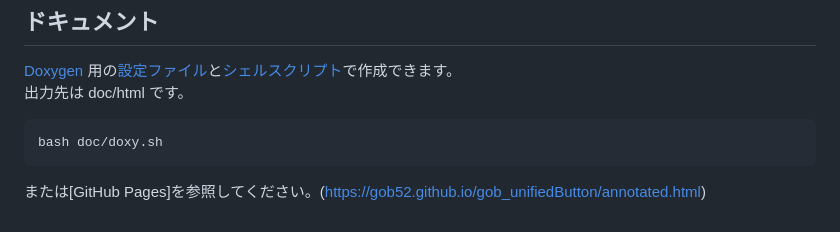
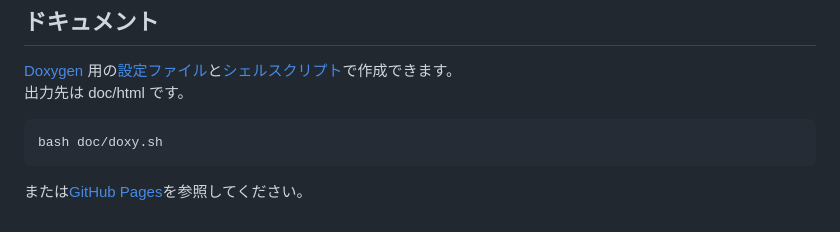
Before and after one commit to GOB52/gob_unifiedButton, a Markdown page: README.ja.md, the part around the change. Drawn GitHub-style.

````diff
--- a/README.ja.md
+++ b/README.ja.md
@@ -101,4 +101,4 @@ void setup()
 bash doc/doxy.sh
 ```
 
-または[GitHub Pages]を参照してください。(https://gob52.github.io/gob_unifiedButton/annotated.html)
+または[GitHub Pages](https://gob52.github.io/gob_unifiedButton/)を参照してください。
````
Also changed, not shown: README.md (+1 -1 lines).
